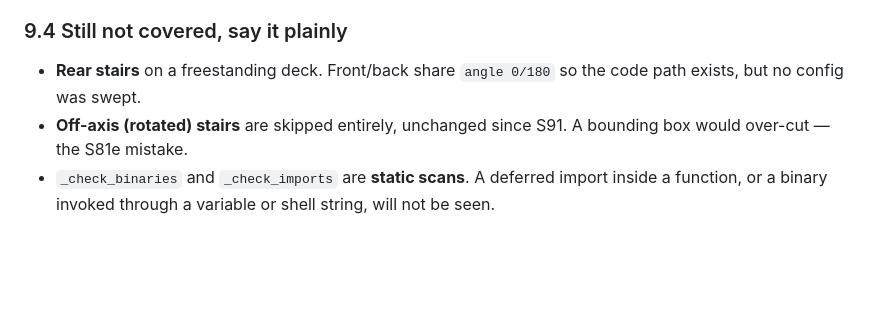
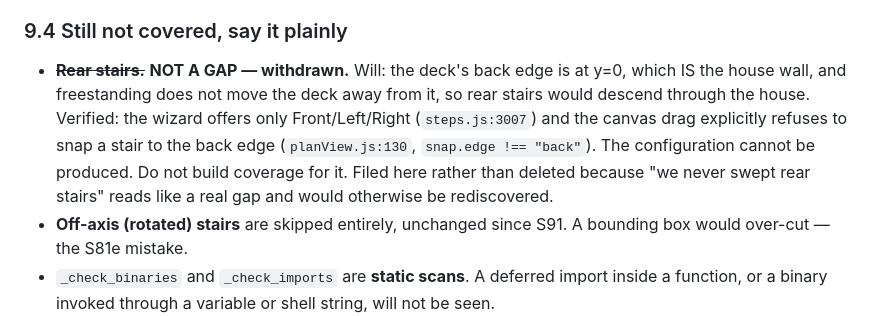
Before and after one commit to wilwixqa1/SimpleBlueprints, a Markdown page: docs/S103_CONTEXT.md, the part around the change. Rendered like a GitHub page; blank space fills up the shorter version.

Commit message:
S103 push 8: withdraw the rear-stairs gap, it is not a real configuration (docs only)
Section 9.4 listed rear stairs as uncovered. Will pointed out it cannot exist:
the deck's back edge is at y=0, which is the house wall, and freestanding does
not translate the deck away from it, so rear stairs would go through the house.

Verified in two places rather than taken on trust:
  steps.js:3007    Location chips are Front / Left / Right only. No Back.
  planView.js:130  drag snap refuses the back edge: snap.edge !== "back"

Kept as a struck entry with the reasoning instead of deleted, because "we never
swept rear stairs" reads like a real gap and would be rediscovered otherwise.

Off-axis stairs remain genuinely uncovered and are unchanged.

Staged by name. No code touched.

```diff
--- a/docs/S103_CONTEXT.md
+++ b/docs/S103_CONTEXT.md
@@ -400,8 +400,14 @@ golden still.**
 
 ### 9.4 Still not covered, say it plainly
 
-- **Rear stairs** on a freestanding deck. Front/back share `angle 0/180` so the
-  code path exists, but no config was swept.
+- ~~**Rear stairs.**~~ **NOT A GAP — withdrawn.** Will: the deck's back edge is
+  at y=0, which IS the house wall, and freestanding does not move the deck away
+  from it, so rear stairs would descend through the house. Verified: the wizard
+  offers only Front/Left/Right (`steps.js:3007`) and the canvas drag explicitly
+  refuses to snap a stair to the back edge (`planView.js:130`,
+  `snap.edge !== "back"`). The configuration cannot be produced. Do not build
+  coverage for it. Filed here rather than deleted because "we never swept rear
+  stairs" reads like a real gap and would otherwise be rediscovered.
 - **Off-axis (rotated) stairs** are skipped entirely, unchanged since S91. A
   bounding box would over-cut — the S81e mistake.
 - `_check_binaries` and `_check_imports` are **static scans**. A deferred import
```
